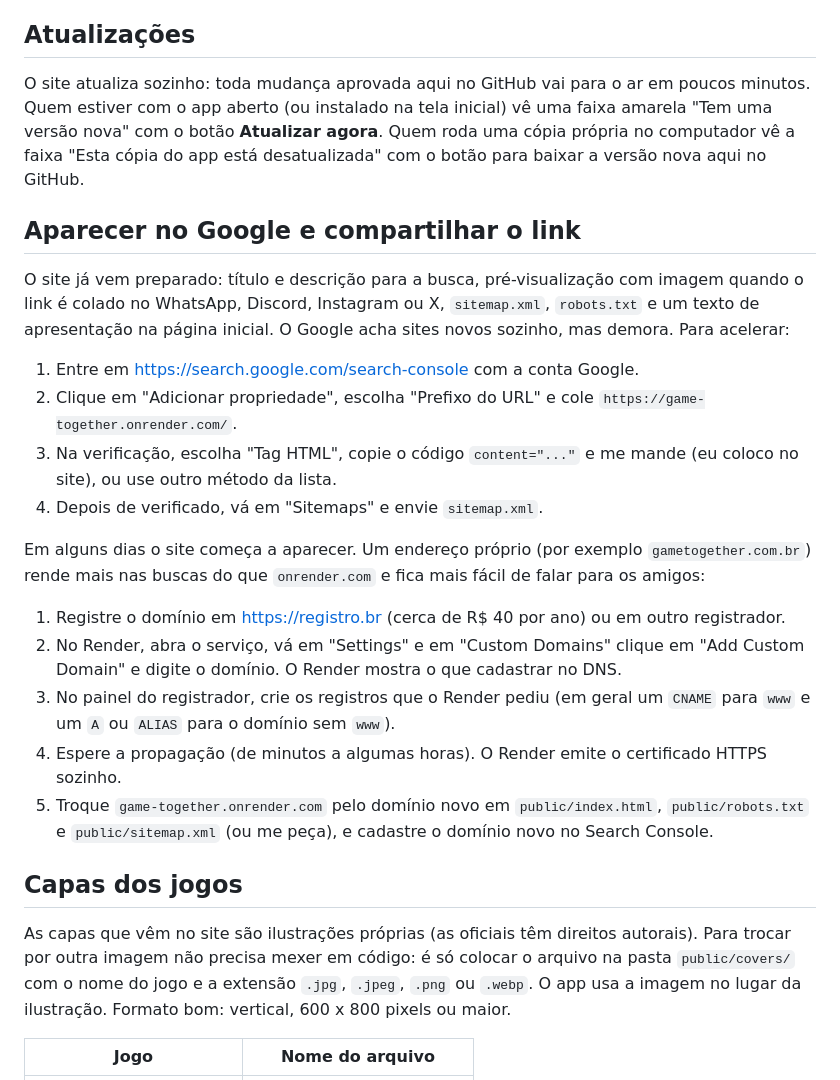
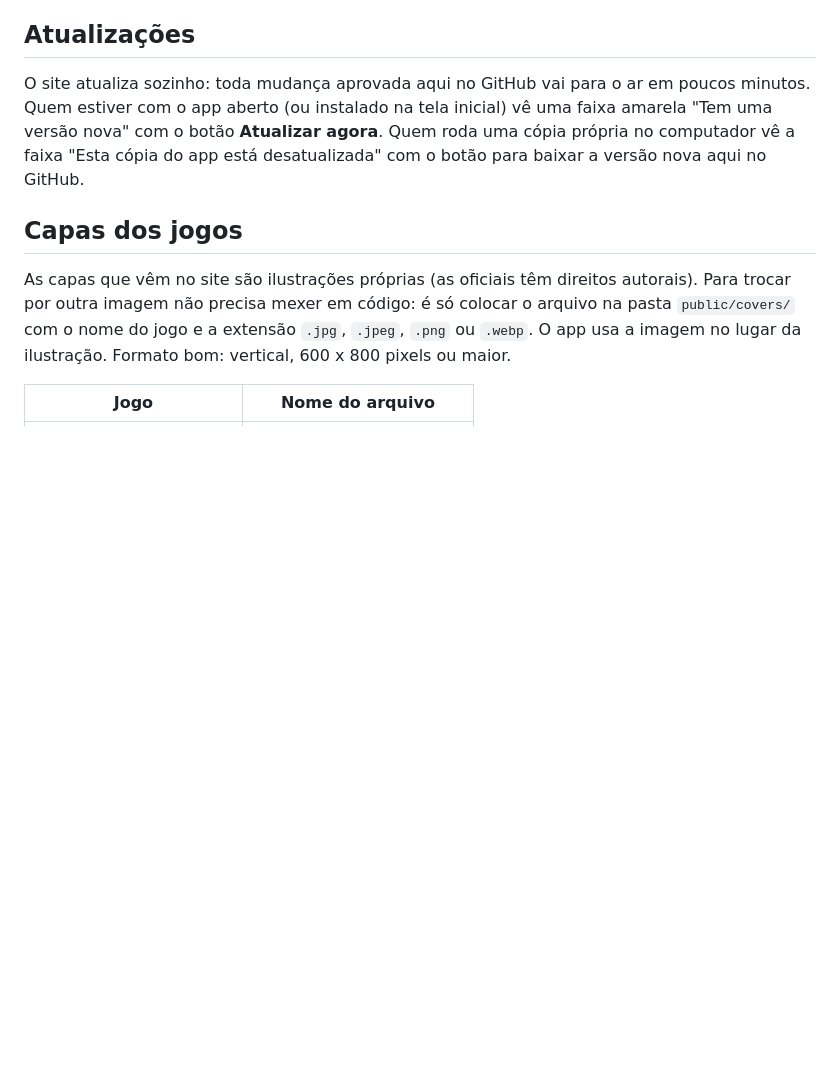
Before and after one commit to enzojcovello-eng/game-together-, a Markdown page: README.md, the part around the change. Drawn GitHub-style; blank space fills up the shorter version.

Commit message:
Atualizar o README.md

```diff
--- a/README.md
+++ b/README.md
@@ -194,36 +194,6 @@ inicial) vê uma faixa amarela "Tem uma versão nova" com o botão
 "Esta cópia do app está desatualizada" com o botão para baixar a versão
 nova aqui no GitHub.
 
-## Aparecer no Google e compartilhar o link
-
-O site já vem preparado: título e descrição para a busca, pré-visualização
-com imagem quando o link é colado no WhatsApp, Discord, Instagram ou X,
-`sitemap.xml`, `robots.txt` e um texto de apresentação na página inicial.
-O Google acha sites novos sozinho, mas demora. Para acelerar:
-
-1. Entre em https://search.google.com/search-console com a conta Google.
-2. Clique em "Adicionar propriedade", escolha "Prefixo do URL" e cole
-   `https://game-together.onrender.com/`.
-3. Na verificação, escolha "Tag HTML", copie o código `content="..."` e me
-   mande (eu coloco no site), ou use outro método da lista.
-4. Depois de verificado, vá em "Sitemaps" e envie `sitemap.xml`.
-
-Em alguns dias o site começa a aparecer. Um endereço próprio (por exemplo
-`gametogether.com.br`) rende mais nas buscas do que `onrender.com` e fica
-mais fácil de falar para os amigos:
-
-1. Registre o domínio em https://registro.br (cerca de R$ 40 por ano) ou em
-   outro registrador.
-2. No Render, abra o serviço, vá em "Settings" e em "Custom Domains" clique
-   em "Add Custom Domain" e digite o domínio. O Render mostra o que
-   cadastrar no DNS.
-3. No painel do registrador, crie os registros que o Render pediu (em geral
-   um `CNAME` para `www` e um `A` ou `ALIAS` para o domínio sem `www`).
-4. Espere a propagação (de minutos a algumas horas). O Render emite o
-   certificado HTTPS sozinho.
-5. Troque `game-together.onrender.com` pelo domínio novo em
-   `public/index.html`, `public/robots.txt` e `public/sitemap.xml` (ou me
-   peça), e cadastre o domínio novo no Search Console.
 
 ## Capas dos jogos
 
```
